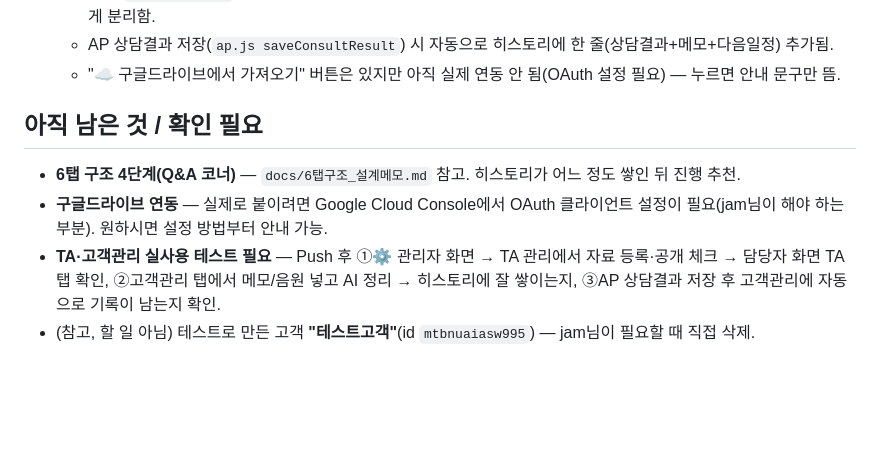
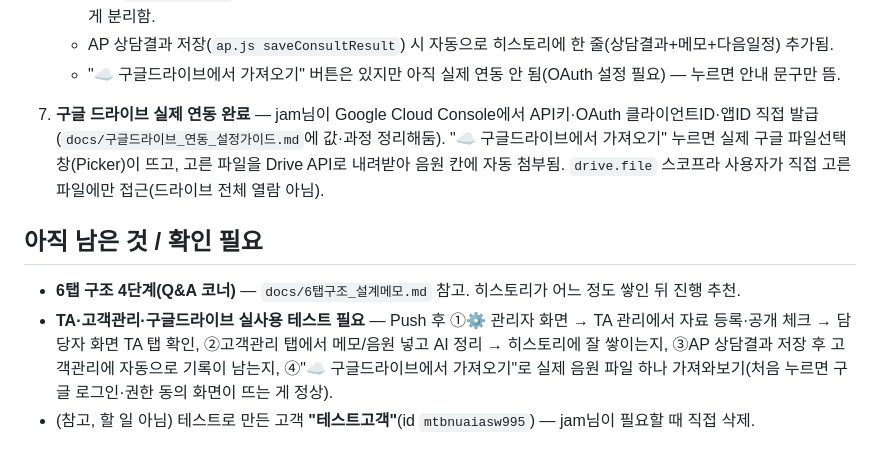
Before and after one commit to jaemyoung63-dotcom/jam-customer-console, a Markdown page: claude_현재상태.md, the part around the change. Rendered like a GitHub page; blank space fills up the shorter version.

```diff
--- a/claude_현재상태.md
+++ b/claude_현재상태.md
@@ -202,9 +202,9 @@ jam-customer-console/
    - 서버에 새 모드 `organize_history` 추가(`functions/api/analyze.js`, `functions/_lib/prompts.js`) — 참조풀 정리(`organize_pool`, 관리자 비밀번호 인증)와 달리 이건 담당자 개인 고객 자료라 **일반 담당자 로그인**으로 인증되게 분리함.
    - AP 상담결과 저장(`ap.js saveConsultResult`) 시 자동으로 히스토리에 한 줄(상담결과+메모+다음일정) 추가됨.
    - "☁️ 구글드라이브에서 가져오기" 버튼은 있지만 아직 실제 연동 안 됨(OAuth 설정 필요) — 누르면 안내 문구만 뜸.
+7. **구글 드라이브 실제 연동 완료** — jam님이 Google Cloud Console에서 API키·OAuth 클라이언트ID·앱ID 직접 발급(`docs/구글드라이브_연동_설정가이드.md`에 값·과정 정리해둠). "☁️ 구글드라이브에서 가져오기" 누르면 실제 구글 파일선택창(Picker)이 뜨고, 고른 파일을 Drive API로 내려받아 음원 칸에 자동 첨부됨. `drive.file` 스코프라 사용자가 직접 고른 파일에만 접근(드라이브 전체 열람 아님).
 
 ## 아직 남은 것 / 확인 필요
 - **6탭 구조 4단계(Q&A 코너)** — `docs/6탭구조_설계메모.md` 참고. 히스토리가 어느 정도 쌓인 뒤 진행 추천.
-- **구글드라이브 연동** — 실제로 붙이려면 Google Cloud Console에서 OAuth 클라이언트 설정이 필요(jam님이 해야 하는 부분). 원하시면 설정 방법부터 안내 가능.
-- **TA·고객관리 실사용 테스트 필요** — Push 후 ①⚙ 관리자 화면 → TA 관리에서 자료 등록·공개 체크 → 담당자 화면 TA 탭 확인, ②고객관리 탭에서 메모/음원 넣고 AI 정리 → 히스토리에 잘 쌓이는지, ③AP 상담결과 저장 후 고객관리에 자동으로 기록이 남는지 확인.
+- **TA·고객관리·구글드라이브 실사용 테스트 필요** — Push 후 ①⚙ 관리자 화면 → TA 관리에서 자료 등록·공개 체크 → 담당자 화면 TA 탭 확인, ②고객관리 탭에서 메모/음원 넣고 AI 정리 → 히스토리에 잘 쌓이는지, ③AP 상담결과 저장 후 고객관리에 자동으로 기록이 남는지, ④"☁️ 구글드라이브에서 가져오기"로 실제 음원 파일 하나 가져와보기(처음 누르면 구글 로그인·권한 동의 화면이 뜨는 게 정상).
 - (참고, 할 일 아님) 테스트로 만든 고객 **"테스트고객"**(id `mtbnuaiasw995`) — jam님이 필요할 때 직접 삭제.
```
Also changed, not shown: docs/구글드라이브_연동_설정가이드.md (+8 -0 lines).
